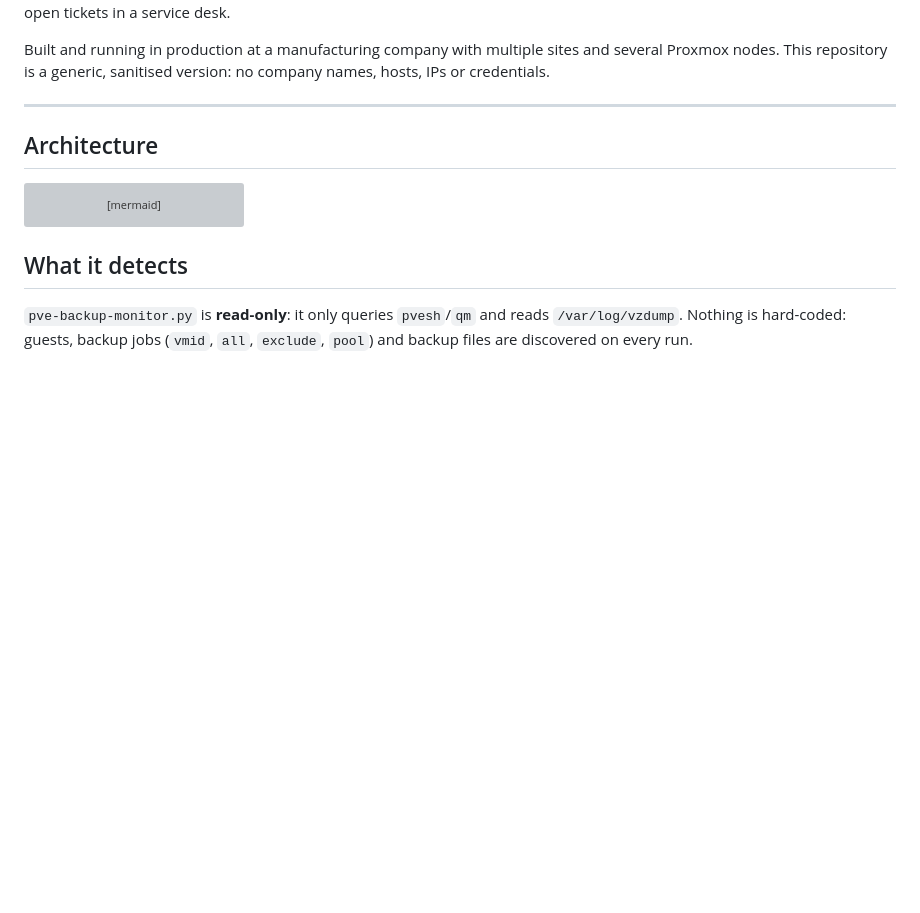
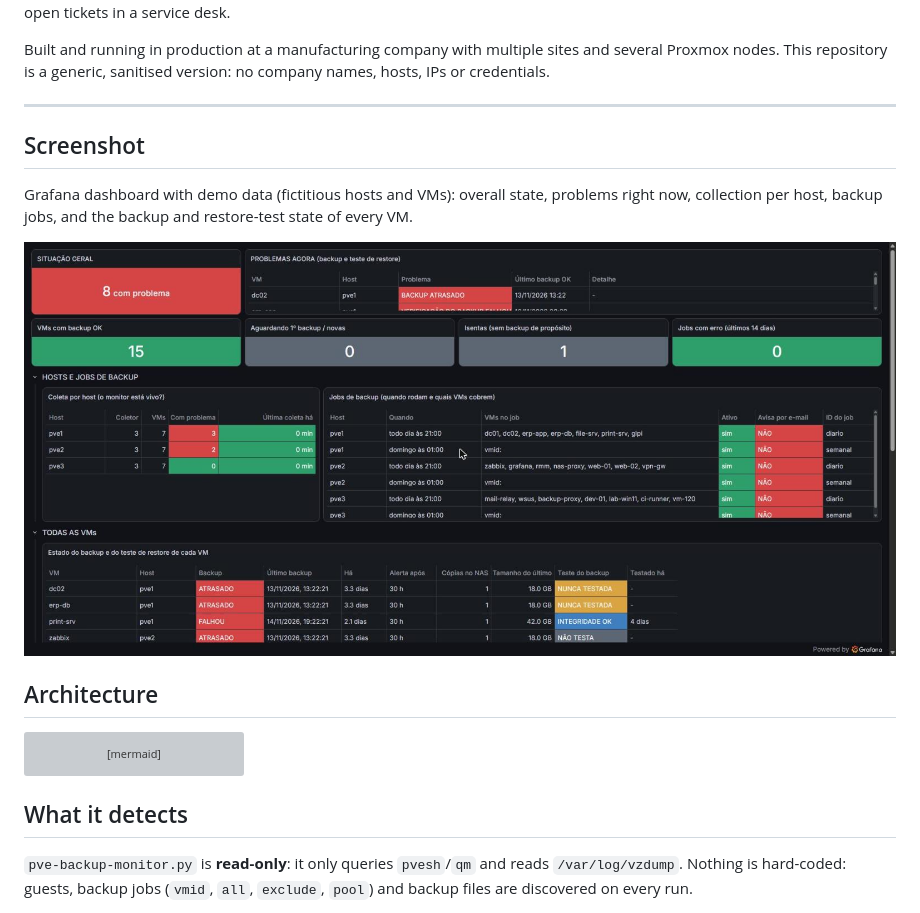
Before and after one commit to bisquilha/proxmox-backup-monitor, a Markdown page: README.md, the part around the change. GitHub-like rendering; pictures changed too: docs/screenshots/backup-dashboard.jpg (added); blank space fills up the shorter version; grey boxes are pictures that could not be loaded.

Commit message:
Add Grafana dashboard screenshots with demo data
Co-Authored-By: Claude Opus 5.5 <noreply@anthropic.com>

```diff
--- a/README.md
+++ b/README.md
@@ -14,6 +14,12 @@ Results are exposed to **Zabbix** (low-level discovery, one item set per guest)
 Built and running in production at a manufacturing company with multiple sites and several Proxmox nodes. This repository is a generic, sanitised version: no company names, hosts, IPs or credentials.
 
 ---
+
+## Screenshot
+
+Grafana dashboard with demo data (fictitious hosts and VMs): overall state, problems right now, collection per host, backup jobs, and the backup and restore-test state of every VM.
+
+![Proxmox backup dashboard in Grafana](docs/screenshots/backup-dashboard.jpg)
 
 ## Architecture
 
```
